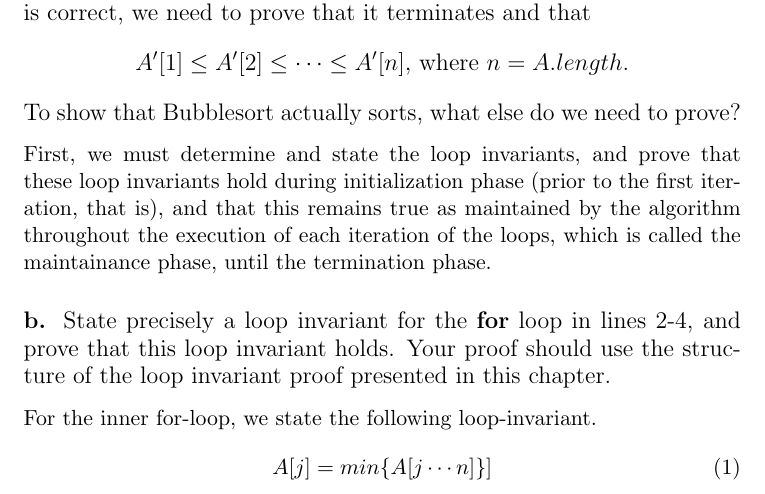
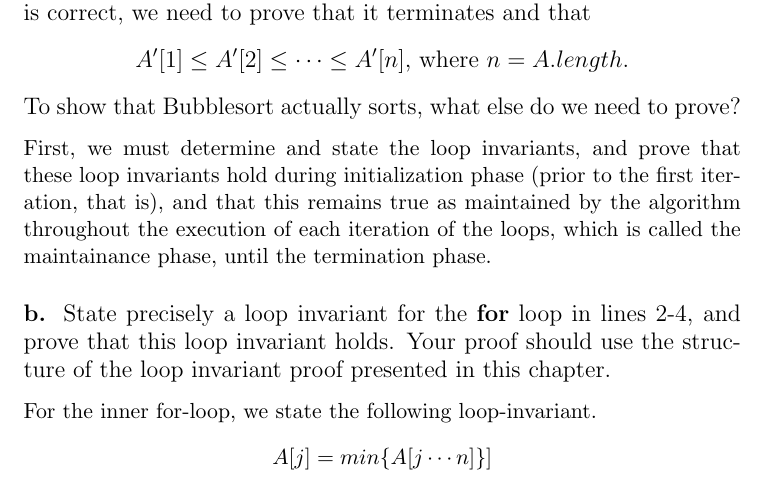
Before and after one commit to CasperBHansen/AD, a LaTeX problem sheet (assignments/01/01.tex): part of page 2 of 8, cut so that both start at the same text. Compiled offline with pdfLaTeX.

Commit message:
Release candidate 3.

```diff
--- a/assignments/01/01.tex
+++ b/assignments/01/01.tex
@@ -108,10 +108,7 @@ phase, until the termination phase.
 proof should use the structure of the loop invariant proof presented in this
 chapter.}
 For the inner for-loop, we state the following loop-invariant.
-\begin{equation}
-A[j] = min\{A[j \cdots n]\}]
-\end{equation}
-\\\\
+\[A[j] = min\{A[j \cdots n]\}]\]
 \textbf{Initialization} \mdseries On entry the value of $j$ is equal to the
 length of the array $A$, that is $j = n$. The range $A[j \dots n]$ is
 trivially sorted, as it holds only one element, which is $A[j]$ - hence the
```
